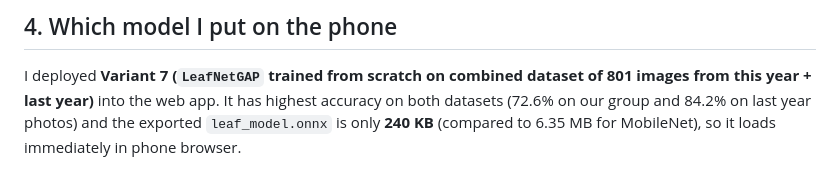
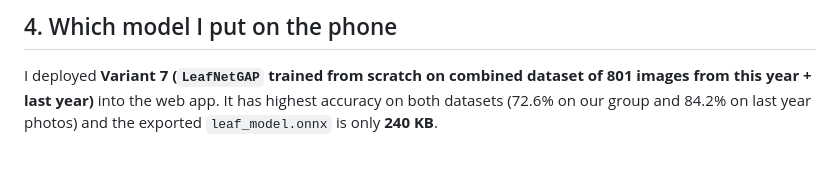
Before and after one commit to ejdamadam/mlr-ex08, a Markdown page: REPORT.md, the part around the change. GitHub-like rendering.

```diff
--- a/REPORT.md
+++ b/REPORT.md
@@ -33,4 +33,4 @@ We measured accuracy on three validation sets:
 ## 4. Which model I put on the phone
 
 I deployed **Variant 7 (`LeafNetGAP` trained from scratch on combined dataset of 801 images from this year + last year)** into the web app.
-It has highest accuracy on both datasets (72.6% on our group and 84.2% on last year photos) and the exported `leaf_model.onnx` is only **240 KB** (compared to 6.35 MB for MobileNet), so it loads immediately in phone browser.
+It has highest accuracy on both datasets (72.6% on our group and 84.2% on last year photos) and the exported `leaf_model.onnx` is only **240 KB**.
```
Also changed, not shown: REVIEW.md (+6 -6 lines), phone_screenshot.png (added), 2 other files.
